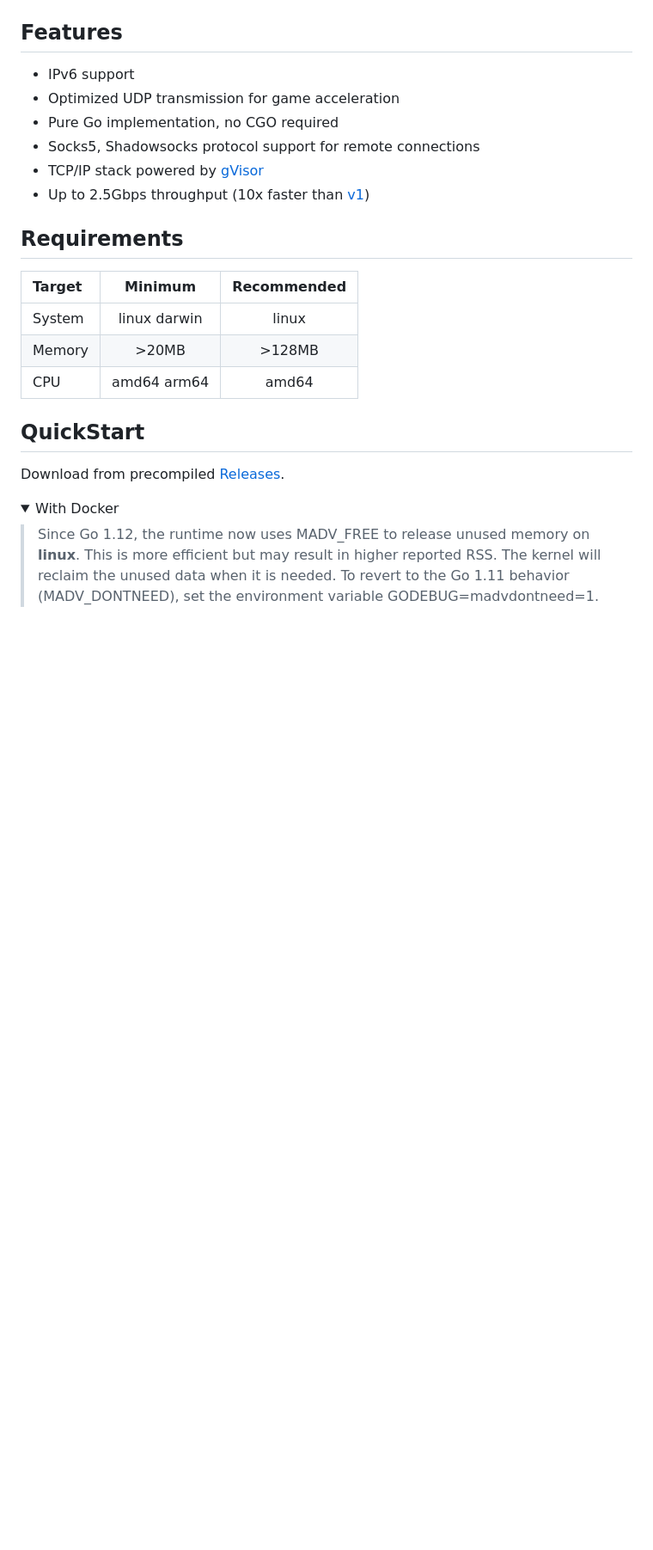
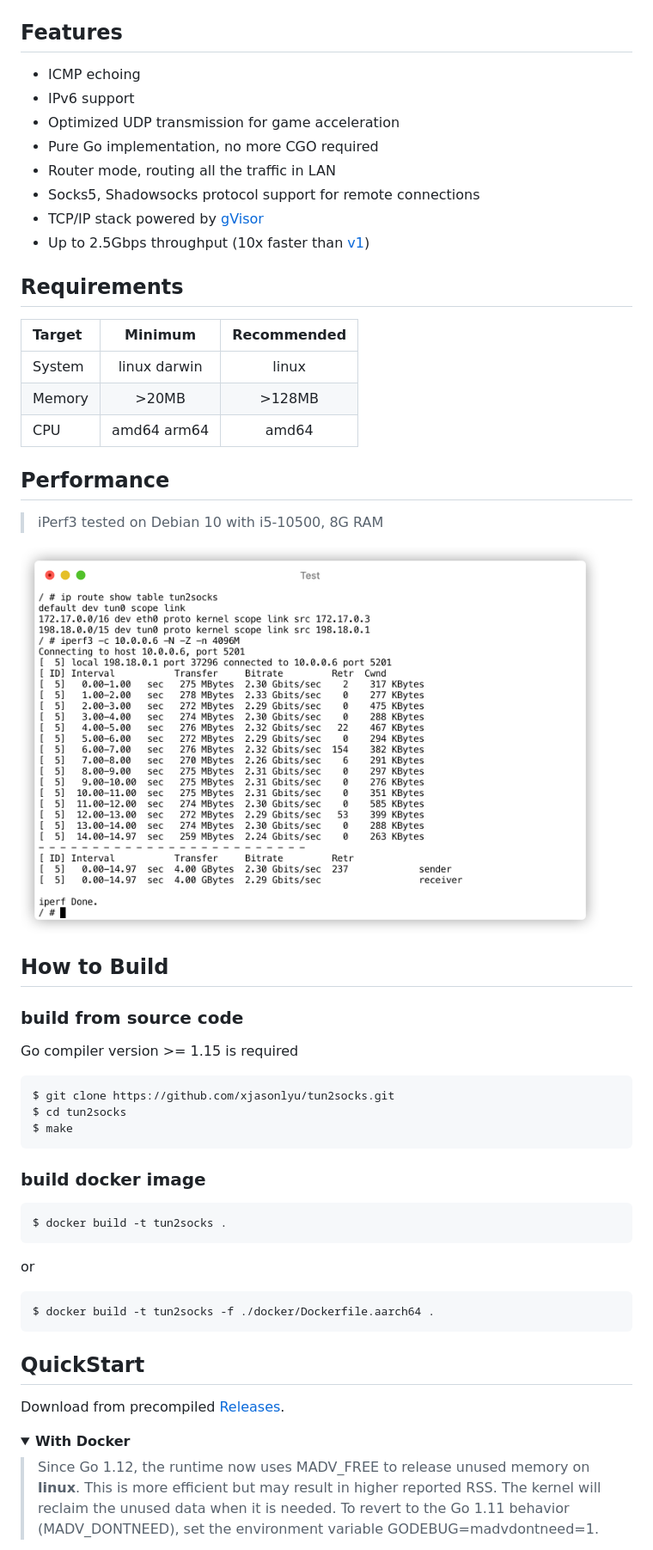
Before and after one commit to xjasonlyu/tun2socks, a Markdown page: README.md, the part around one of its changes. Shown at 86% size. Drawn GitHub-style; pictures changed too: assets/iperf3.png; folded sections open; blank space fills up the shorter version.

````diff
--- a/README.md
+++ b/README.md
@@ -10,9 +27,11 @@ A tun2socks implementation written in Go.
 
 ## Features
 
+- ICMP echoing
 - IPv6 support
 - Optimized UDP transmission for game acceleration
-- Pure Go implementation, no CGO required
+- Pure Go implementation, no more CGO required
+- Router mode, routing all the traffic in LAN
 - Socks5, Shadowsocks protocol support for remote connections
 - TCP/IP stack powered by [gVisor](https://github.com/google/gvisor)
 - Up to 2.5Gbps throughput (10x faster than [v1](https://github.com/xjasonlyu/tun2socks/tree/v1))
@@ -25,12 +44,42 @@ A tun2socks implementation written in Go.
 | Memory | >20MB | >128MB |
 | CPU | amd64 arm64 | amd64 |
 
+## Performance
+
+> iPerf3 tested on Debian 10 with i5-10500, 8G RAM
+
+<img src="assets/iperf3.png" alt="iPerf3 Test" height="450px">
+
+## How to Build
+
+### build from source code
+
+Go compiler version >= 1.15 is required
+
+```text
+$ git clone https://github.com/xjasonlyu/tun2socks.git
+$ cd tun2socks
+$ make
+```
+
+### build docker image
+
+```text
+$ docker build -t tun2socks .
+```
+
+or
+
+```text
+$ docker build -t tun2socks -f ./docker/Dockerfile.aarch64 .
+```
+
 ## QuickStart
 
 Download from precompiled [Releases](https://github.com/xjasonlyu/tun2socks/releases).
 
 <details>
-  <summary>With Docker</summary>
+  <summary><b>With Docker</b></summary>
 
 > Since Go 1.12, the runtime now uses MADV_FREE to release unused memory on **linux**. This is more efficient but may result in higher reported RSS. The kernel will reclaim the unused data when it is needed. To revert to the Go 1.11 behavior (MADV_DONTNEED), set the environment variable GODEBUG=madvdontneed=1.
 
````
Also changed, not shown: other parts of README.md (+88 -35 lines).
